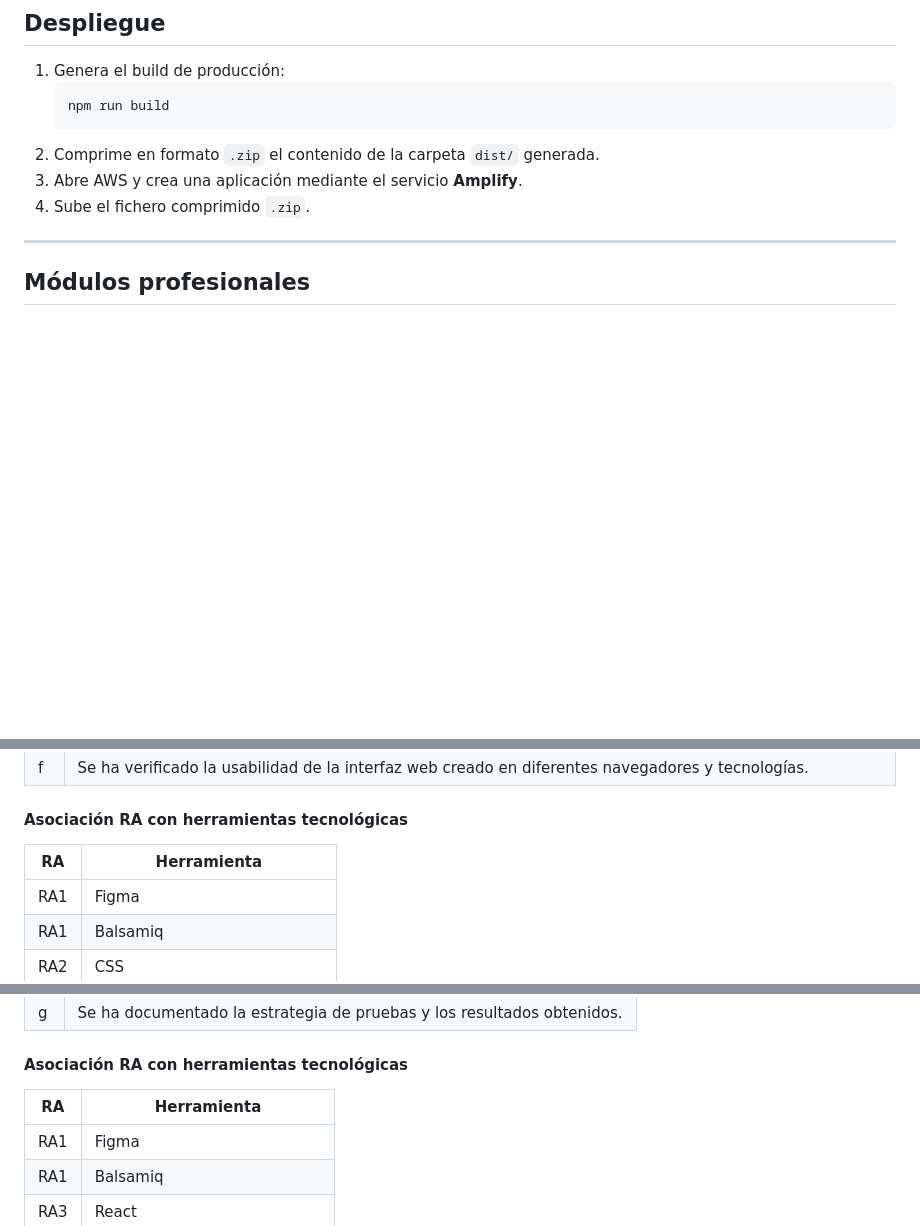
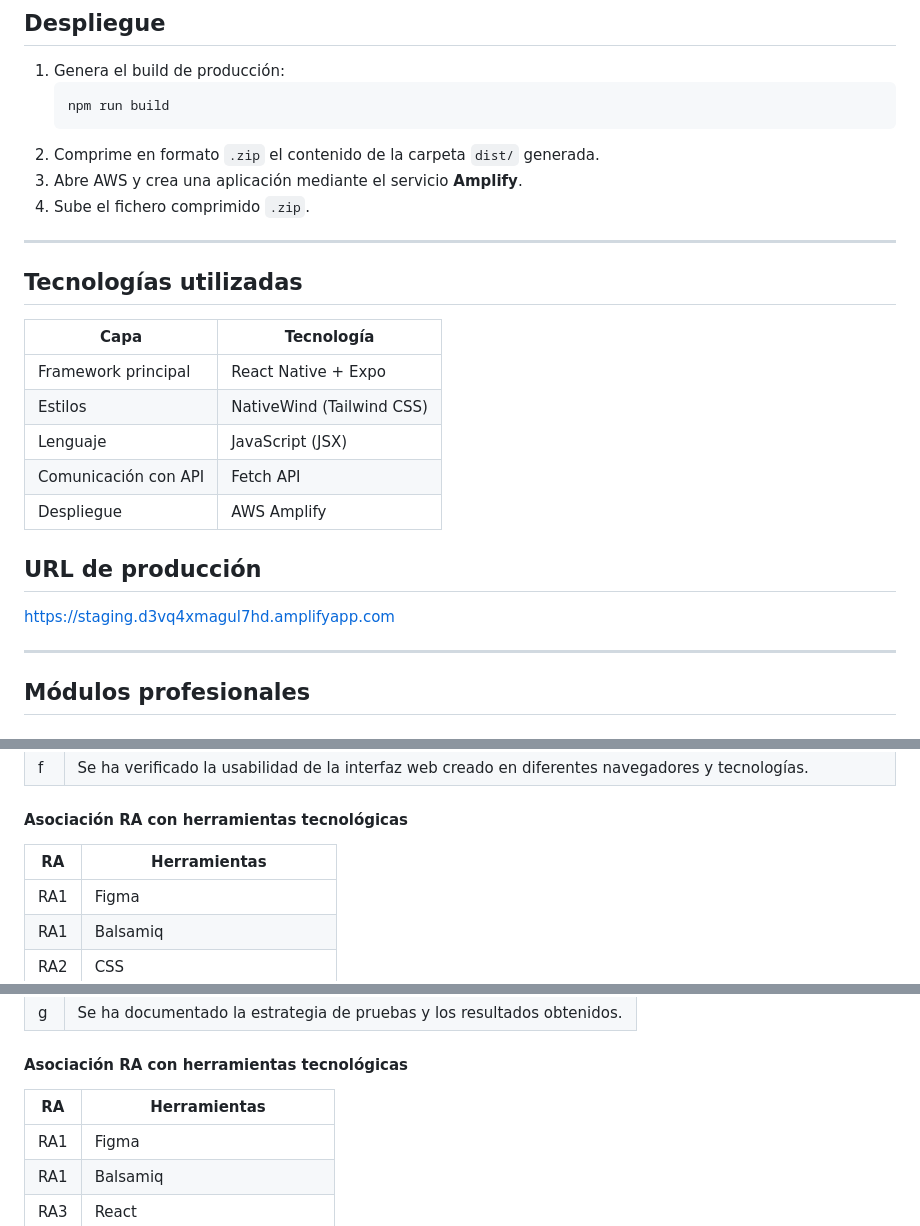
Before and after one commit to javierfuertes-cpifp-los-enlaces/ai_powered_digital_signage, a Markdown page: README.md, 3 parts joined by grey strips. Rendered like a GitHub page; blank space fills up the shorter version.

Commit message:
UPD Readme.md file

```diff
--- a/README.md
+++ b/README.md
@@ -30,6 +30,22 @@ npm run dev
 2. Comprime en formato `.zip` el contenido de la carpeta `dist/` generada.
 3. Abre AWS y crea una aplicación mediante el servicio **Amplify**.
 4. Sube el fichero comprimido `.zip`.
+
+---
+
+## Tecnologías utilizadas
+
+| Capa | Tecnología |
+|---|---|
+| Framework principal | React Native + Expo |
+| Estilos | NativeWind (Tailwind CSS) |
+| Lenguaje | JavaScript (JSX) |
+| Comunicación con API | Fetch API |
+| Despliegue | AWS Amplify |
+
+## URL de producción
+
+[https://staging.d3vq4xmagul7hd.amplifyapp.com](https://staging.d3vq4xmagul7hd.amplifyapp.com)
 
 ---
 
@@ -102,7 +118,7 @@ npm run dev
 
 #### Asociación RA con herramientas tecnológicas
 
-| RA | Herramienta |
+| RA | Herramientas |
 |---|---|
 | RA1 | Figma |
 | RA1 | Balsamiq |
@@ -170,7 +186,7 @@ npm run dev
 
 #### Asociación RA con herramientas tecnológicas
 
-| RA | Herramienta |
+| RA | Herramientas |
 |---|---|
 | RA1 | Figma |
 | RA1 | Balsamiq |
```
Also changed, not shown: other parts of README.md (+1 -1 lines).
